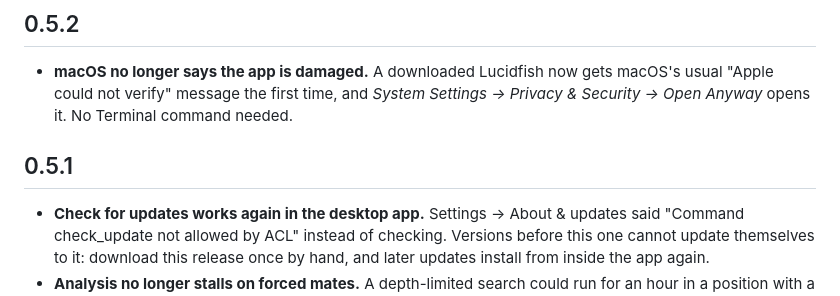
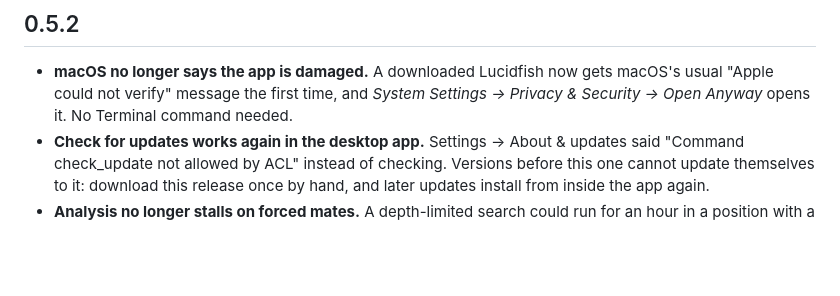
Before and after one commit to s4mstruthers/Lucidfish, a Markdown page: CHANGELOG.md, the part around the change. GitHub-like rendering; blank space fills up the shorter version.

Commit message:
Changelog: 0.5.1 was never released, so its changes are part of 0.5.2
Co-Authored-By: Claude Opus 5.5 <noreply@anthropic.com>

```diff
--- a/CHANGELOG.md
+++ b/CHANGELOG.md
@@ -7,9 +7,6 @@ Write for the people using the app: what they will notice, not how it was done.
 ## 0.5.2
 
 - **macOS no longer says the app is damaged.** A downloaded Lucidfish now gets macOS's usual "Apple could not verify" message the first time, and *System Settings → Privacy & Security → Open Anyway* opens it. No Terminal command needed.
-
-## 0.5.1
-
 - **Check for updates works again in the desktop app.** Settings → About & updates said "Command check_update not allowed by ACL" instead of checking. Versions before this one cannot update themselves to it: download this release once by hand, and later updates install from inside the app again.
 - **Analysis no longer stalls on forced mates.** A depth-limited search could run for an hour in a position with a forced mate (the demo's Opera game sat on move 14 for that long). Every search now also has a time cap, 30 seconds per position by default (`LUCIDFISH_MAX_SECONDS`).
 
```
